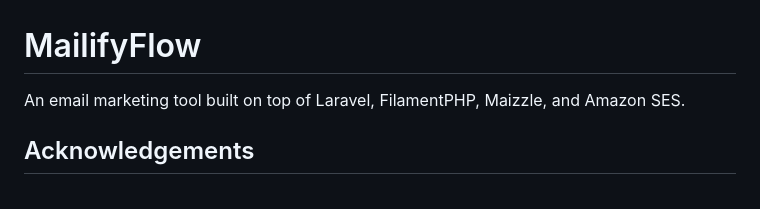
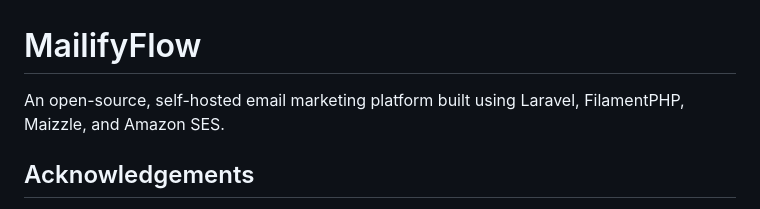
Before and after one commit to 199ocero/mailifyflow, a Markdown page: README.md, the part around the change. GitHub-like rendering.

```diff
--- a/README.md
+++ b/README.md
@@ -1,7 +1,7 @@
 
 # MailifyFlow
 
-An email marketing tool built on top of Laravel, FilamentPHP, Maizzle, and Amazon SES.
+An open-source, self-hosted email marketing platform built using Laravel, FilamentPHP, Maizzle, and Amazon SES.
 
 ## Acknowledgements
 
```
